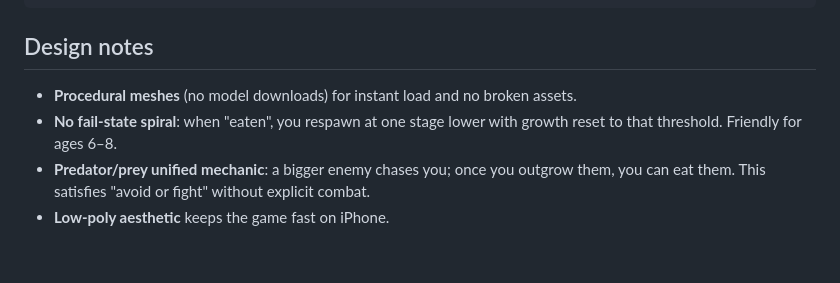
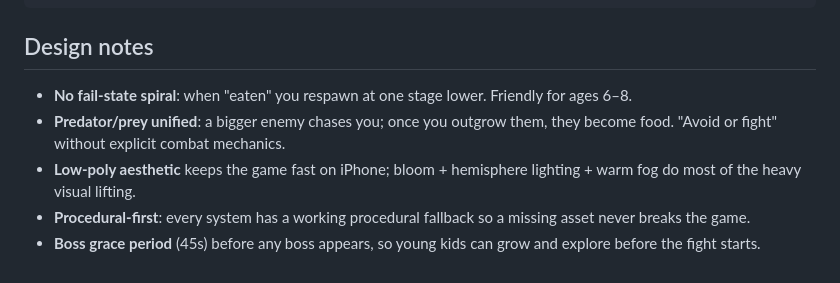
Before and after one commit to jpmk12/DinoGame, a Markdown page: README.md, the part around one of its changes. GitHub-like rendering.

```diff
--- a/README.md
+++ b/README.md
@@ -71,7 +150,8 @@ scripts/
 
 ## Design notes
 
-- **Procedural meshes** (no model downloads) for instant load and no broken assets.
-- **No fail-state spiral**: when "eaten", you respawn at one stage lower with growth reset to that threshold. Friendly for ages 6–8.
-- **Predator/prey unified mechanic**: a bigger enemy chases you; once you outgrow them, you can eat them. This satisfies "avoid or fight" without explicit combat.
-- **Low-poly aesthetic** keeps the game fast on iPhone.
+- **No fail-state spiral**: when "eaten" you respawn at one stage lower. Friendly for ages 6–8.
+- **Predator/prey unified**: a bigger enemy chases you; once you outgrow them, they become food. "Avoid or fight" without explicit combat mechanics.
+- **Low-poly aesthetic** keeps the game fast on iPhone; bloom + hemisphere lighting + warm fog do most of the heavy visual lifting.
+- **Procedural-first**: every system has a working procedural fallback so a missing asset never breaks the game.
+- **Boss grace period** (45s) before any boss appears, so young kids can grow and explore before the fight starts.
```
Also changed, not shown: other parts of README.md (+120 -41 lines).
